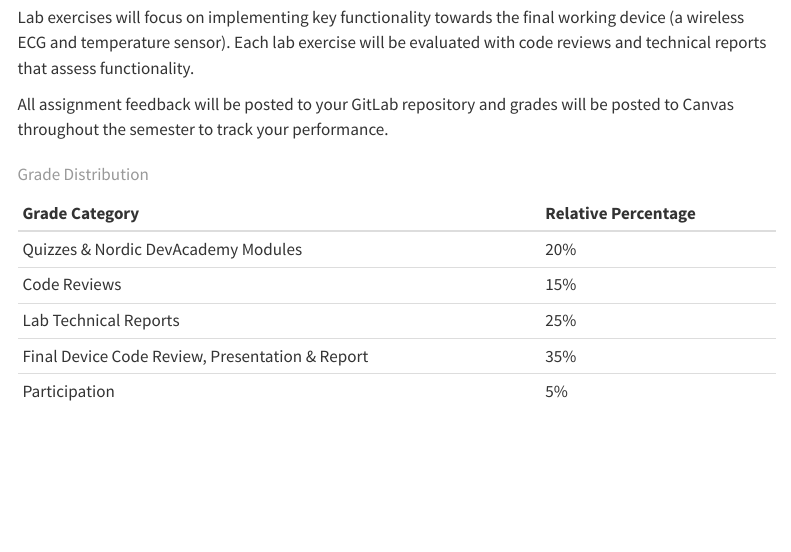
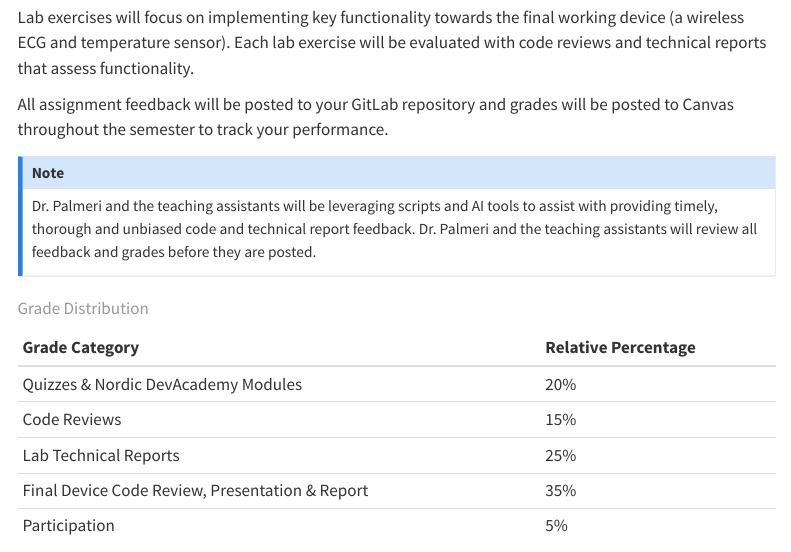
Before and after one commit to mlp6/Embedded-Medical-Devices, a Quarto document (course-syllabus.qmd): the page in a window 1100 px wide, from 3240 px down. Rendered offline with R 4.5, knitr and Pandoc in place of Quarto, with nearby package versions; menus at the side of the page are left out.

Commit message:
add note on use of scripts and AI tools for grading / feedback

```diff
--- a/course-syllabus.qmd
+++ b/course-syllabus.qmd
@@ -164,6 +164,15 @@ be evaluated with code reviews and technical reports that assess functionality.
 All assignment feedback will be posted to your GitLab repository and grades will
 be posted to Canvas throughout the semester to track your performance.
 
+::: callout-note
+Dr. Palmeri and the teaching assistants will be leveraging scripts and AI tools
+to assist with providing timely, thorough and unbiased code and technical report
+feedback.  Dr. Palmeri and the teaching assistants will review all feedback and
+grades before they are posted.
+:::
+
+
+
 | Grade Category   | Relative Percentage   |
 |:----------------|:---------------------|
 | Quizzes & Nordic DevAcademy Modules | 20% |
```
